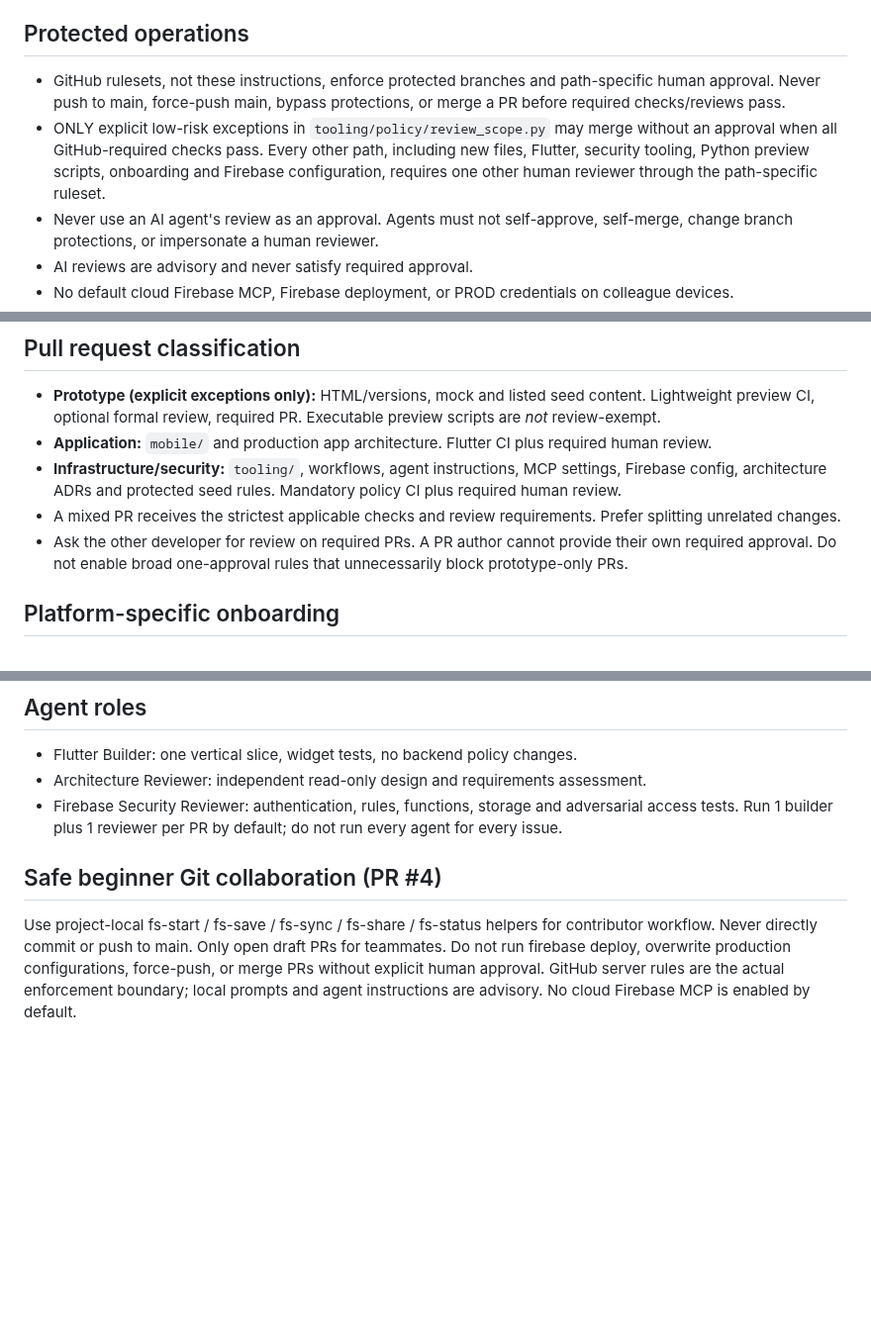
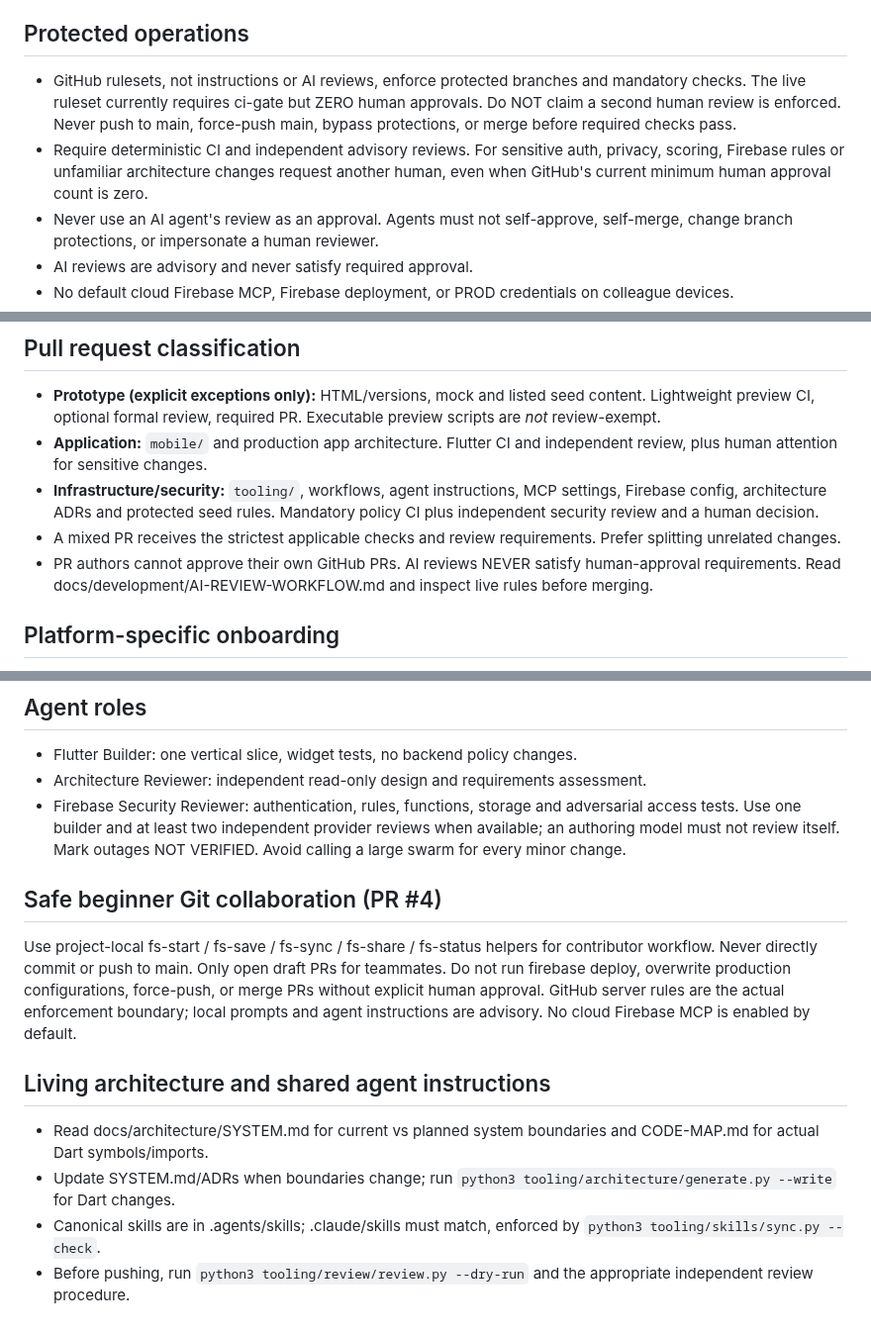
Before and after one commit to Forged-Sent/ForgedAndSentFitness, a Markdown page: AGENTS.md, 3 parts joined by grey strips. Shown at 99% size. Rendered like a GitHub page; blank space fills up the shorter version.

Commit message:
Clarify live review enforcement and central architecture/agent workflow in AGENTS.md

```diff
--- a/AGENTS.md
+++ b/AGENTS.md
@@ -14,8 +14,8 @@ Forged & Sent is a faith-centered devotional workout and group accountability pl
 - Initially adult men's groups; design domain boundaries for future households and youth without enabling youth functionality by default.
 
 ## Protected operations
-- GitHub rulesets, not these instructions, enforce protected branches and path-specific human approval. Never push to main, force-push main, bypass protections, or merge a PR before required checks/reviews pass.
-- ONLY explicit low-risk exceptions in `tooling/policy/review_scope.py` may merge without an approval when all GitHub-required checks pass. Every other path, including new files, Flutter, security tooling, Python preview scripts, onboarding and Firebase configuration, requires one other human reviewer through the path-specific ruleset.
+- GitHub rulesets, not instructions or AI reviews, enforce protected branches and mandatory checks. The live ruleset currently requires ci-gate but ZERO human approvals. Do NOT claim a second human review is enforced. Never push to main, force-push main, bypass protections, or merge before required checks pass.
+- Require deterministic CI and independent advisory reviews. For sensitive auth, privacy, scoring, Firebase rules or unfamiliar architecture changes request another human, even when GitHub's current minimum human approval count is zero.
 - Never use an AI agent's review as an approval. Agents must not self-approve, self-merge, change branch protections, or impersonate a human reviewer.
 - AI reviews are advisory and never satisfy required approval.
 - No default cloud Firebase MCP, Firebase deployment, or PROD credentials on colleague devices.
@@ -43,10 +43,10 @@ Forged & Sent is a faith-centered devotional workout and group accountability pl
 
 ## Pull request classification
 - **Prototype (explicit exceptions only):** HTML/versions, mock and listed seed content. Lightweight preview CI, optional formal review, required PR. Executable preview scripts are *not* review-exempt.
-- **Application:** `mobile/` and production app architecture. Flutter CI plus required human review.
-- **Infrastructure/security:** `tooling/`, workflows, agent instructions, MCP settings, Firebase config, architecture ADRs and protected seed rules. Mandatory policy CI plus required human review.
+- **Application:** `mobile/` and production app architecture. Flutter CI and independent review, plus human attention for sensitive changes.
+- **Infrastructure/security:** `tooling/`, workflows, agent instructions, MCP settings, Firebase config, architecture ADRs and protected seed rules. Mandatory policy CI plus independent security review and a human decision.
 - A mixed PR receives the strictest applicable checks and review requirements. Prefer splitting unrelated changes.
-- Ask the other developer for review on required PRs. A PR author cannot provide their own required approval. Do not enable broad one-approval rules that unnecessarily block prototype-only PRs.
+- PR authors cannot approve their own GitHub PRs. AI reviews NEVER satisfy human-approval requirements. Read docs/development/AI-REVIEW-WORKFLOW.md and inspect live rules before merging.
 
 ## Platform-specific onboarding
 - Windows bootstrap: FIRST-RUN-WINDOWS.cmd; Mac bootstrap: FIRST-RUN-MAC.command. Both must preserve emulator-first/no-cloud-Firebase MCP defaults.
@@ -62,7 +62,7 @@ Forged & Sent is a faith-centered devotional workout and group accountability pl
 - Flutter Builder: one vertical slice, widget tests, no backend policy changes.
 - Architecture Reviewer: independent read-only design and requirements assessment.
 - Firebase Security Reviewer: authentication, rules, functions, storage and adversarial access tests.
-Run 1 builder plus 1 reviewer per PR by default; do not run every agent for every issue.
+Use one builder and at least two independent provider reviews when available; an authoring model must not review itself. Mark outages NOT VERIFIED. Avoid calling a large swarm for every minor change.
 
 ## Safe beginner Git collaboration (PR #4)
 
@@ -72,3 +72,10 @@ draft PRs for teammates. Do not run firebase deploy, overwrite production
 configurations, force-push, or merge PRs without explicit human approval.
 GitHub server rules are the actual enforcement boundary; local prompts and
 agent instructions are advisory. No cloud Firebase MCP is enabled by default.
+
+## Living architecture and shared agent instructions
+
+- Read docs/architecture/SYSTEM.md for current vs planned system boundaries and CODE-MAP.md for actual Dart symbols/imports.
+- Update SYSTEM.md/ADRs when boundaries change; run `python3 tooling/architecture/generate.py --write` for Dart changes.
+- Canonical skills are in .agents/skills; .claude/skills must match, enforced by `python3 tooling/skills/sync.py --check`.
+- Before pushing, run `python3 tooling/review/review.py --dry-run` and the appropriate independent review procedure.
```
